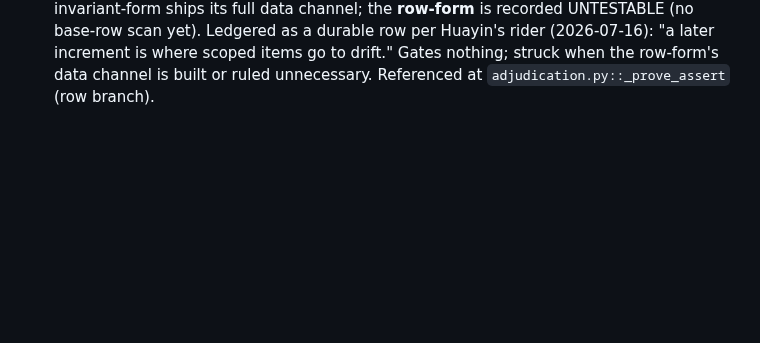
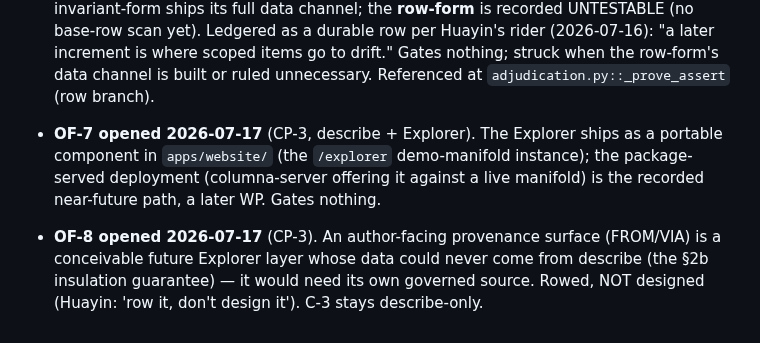
Before and after one commit to datumwise/columna, a Markdown page: specs/open_forks.md, the part around one of its changes. Drawn GitHub-style; blank space fills up the shorter version.

```diff
--- a/specs/open_forks.md
+++ b/specs/open_forks.md
@@ -59,3 +61,10 @@ only its durable form.
   base-row scan yet). Ledgered as a durable row per Huayin's rider (2026-07-16): "a later increment is
   where scoped items go to drift." Gates nothing; struck when the row-form's data channel is built or
   ruled unnecessary. Referenced at `adjudication.py::_prove_assert` (row branch).
+
+- **OF-7 opened 2026-07-17** (CP-3, describe + Explorer). The Explorer ships as a portable component in
+  `apps/website/` (the `/explorer` demo-manifold instance); the package-served deployment (columna-server
+  offering it against a live manifold) is the recorded near-future path, a later WP. Gates nothing.
+- **OF-8 opened 2026-07-17** (CP-3). An author-facing provenance surface (FROM/VIA) is a conceivable future
+  Explorer layer whose data could never come from describe (the §2b insulation guarantee) — it would need
+  its own governed source. Rowed, NOT designed (Huayin: 'row it, don't design it'). C-3 stays describe-only.
```
Also changed, not shown: other parts of specs/open_forks.md (+2 -0 lines), specs/wp_cp3_opening_proposal_v0_1.md (added, +186 -0 lines).
